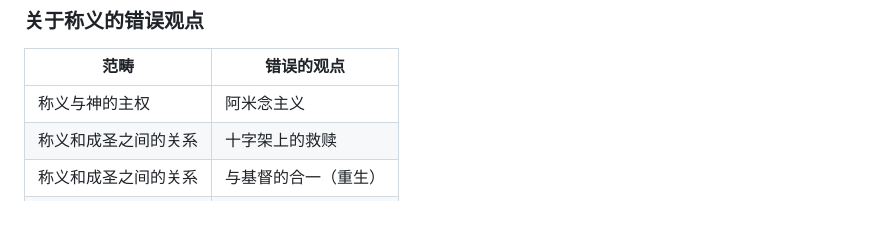
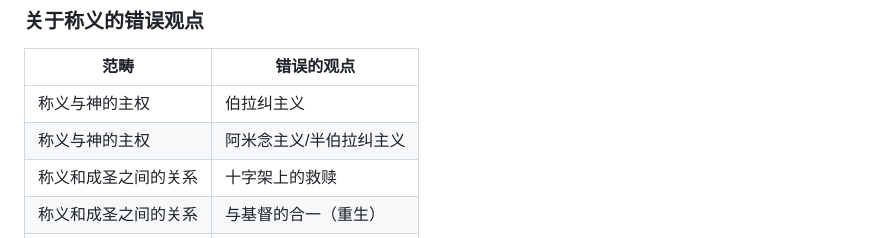
Before and after one commit to SciWalker/slides, a Markdown page: out/justification_conclusions.md, the part around the change. Drawn GitHub-style; blank space fills up the shorter version.

Commit message:
added a topic

```diff
--- a/out/justification_conclusions.md
+++ b/out/justification_conclusions.md
@@ -15,7 +15,8 @@
 ### 关于称义的错误观点
 | 范畴 | 错误的观点 |
 | -------- | ------- |
-| 称义与神的主权 | 阿米念主义 |
+| 称义与神的主权 | 伯拉纠主义 |
+| 称义与神的主权 | 阿米念主义/半伯拉纠主义 |
 | 称义和成圣之间的关系 | 十字架上的救赎 |
 | 称义和成圣之间的关系 | 与基督的合一（重生） |
 | ^ | 内心的改变 |
```
